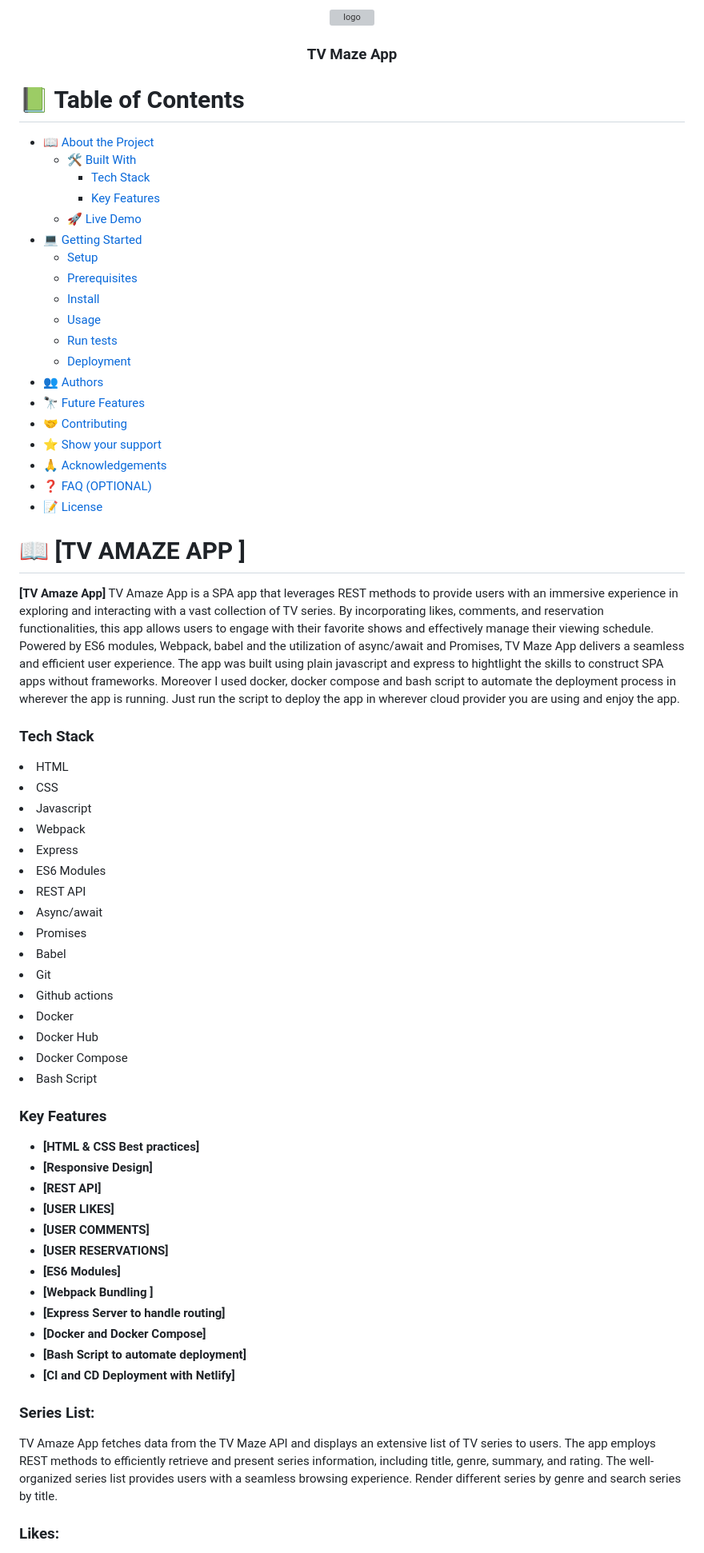
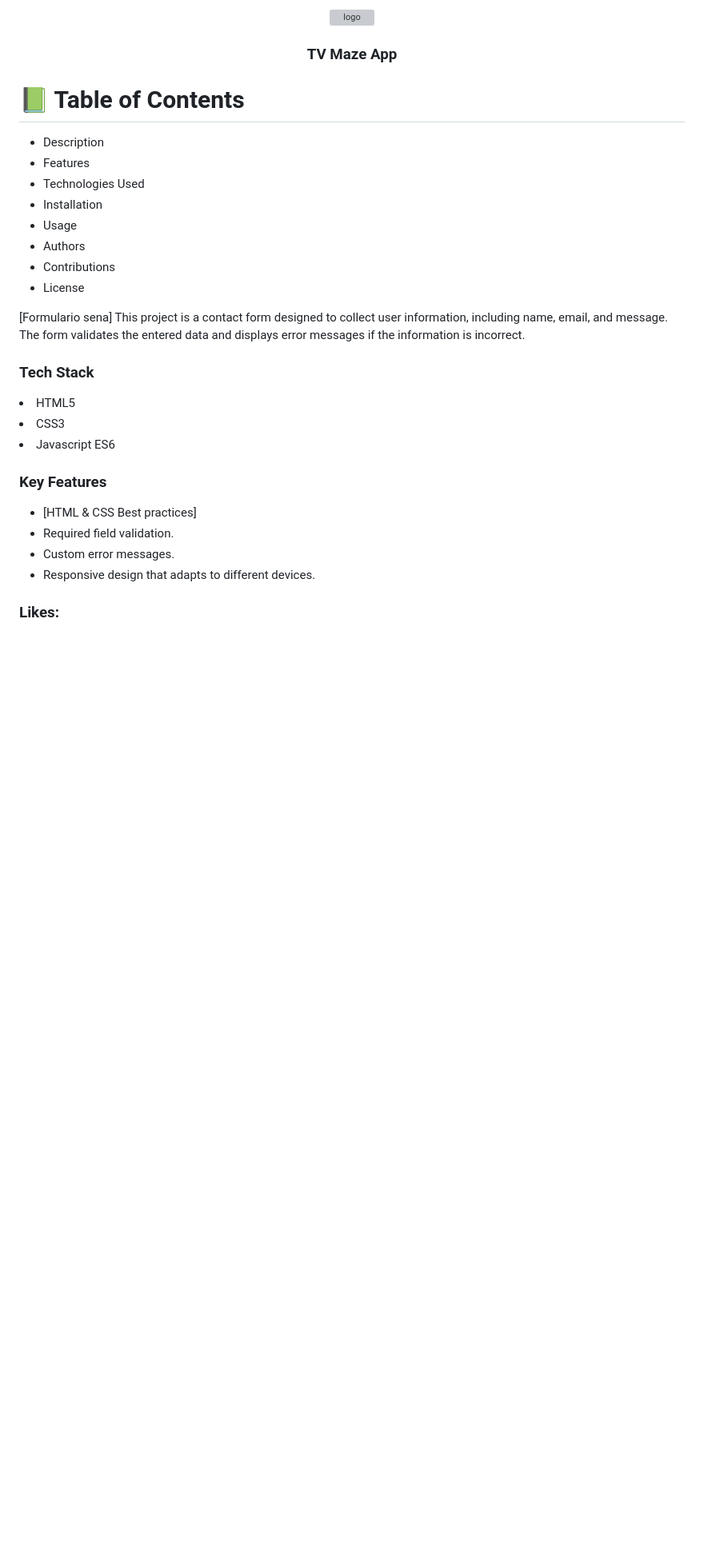
Before and after one commit to alejandracaicedoo/Form_Linters, a Markdown page: README.MD, the part around the change printed below. Shown: that part at 80% size. Rendered like a GitHub page; blank space fills up the shorter version; grey boxes are pictures that could not be loaded.

Commit message:
subiendo readme.md

```diff
--- a/README.MD
+++ b/README.MD
@@ -1,6 +1,4 @@
 <a name="readme-top"></a>
-
-
 
 <div align="center">
 
@@ -15,71 +13,32 @@
 
 # 📗 Table of Contents
 
-- [📖 About the Project](#about-project)
-  - [🛠 Built With](#built-with)
-    - [Tech Stack](#tech-stack)
-    - [Key Features](#key-features)
-  - [🚀 Live Demo](#live-demo)
-- [💻 Getting Started](#getting-started)
-  - [Setup](#setup)
-  - [Prerequisites](#prerequisites)
-  - [Install](#install)
-  - [Usage](#usage)
-  - [Run tests](#run-tests)
-  - [Deployment](#deployment)
-- [👥 Authors](#authors)
-- [🔭 Future Features](#future-features)
-- [🤝 Contributing](#contributing)
-- [⭐️ Show your support](#support)
-- [🙏 Acknowledgements](#acknowledgements)
-- [❓ FAQ (OPTIONAL)](#faq)
-- [📝 License](#license)
-
+- Description
+- Features
+- Technologies Used
+- Installation
+- Usage
+- Authors
+- Contributions
+- License
 
 <!-- PROJECT DESCRIPTION -->
 
-# 📖 [TV AMAZE APP ] <a name="about-project"></a>
-
-  **[TV Amaze App]**  TV Amaze App is a SPA app that leverages REST methods to provide users with an immersive experience in exploring and interacting with a vast collection of TV series. By incorporating likes, comments, and reservation functionalities, this app allows users to engage with their favorite shows and effectively manage their viewing schedule. Powered by ES6 modules, Webpack, babel and the utilization of async/await and Promises, TV Maze App delivers a seamless and efficient user experience. The app was built using plain javascript and express  to hightlight the skills to construct SPA apps without frameworks.
-  Moreover I used docker, docker compose and bash script to automate the deployment process in wherever the app is running. Just run the script to deploy the app in wherever cloud provider you are using and enjoy the app.
-
+[Formulario sena] This project is a contact form designed to collect user information, including name, email, and message. The form validates the entered data and displays error messages if the information is incorrect.
 
 ### Tech Stack <a name="tech-stack"></a>
 
-<li> HTML </li>
-<li> CSS </li>
-<li> Javascript </li>
-<li> Webpack </li>
-<li> Express </li>
-<li> ES6 Modules </li>
-<li> REST API </li>
-<li> Async/await </li>
-<li> Promises </li>
-<li> Babel </li>
-<li> Git </li>
-<li> Github actions </li>
-<li> Docker </li>
-<li> Docker Hub </li>
-<li> Docker Compose </li>
-<li> Bash Script </li>
+<li> HTML5 </li>
+<li> CSS3 </li>
+<li> Javascript ES6</li>
+
 <!-- Features -->
 
 ### Key Features <a name="key-features"></a>
 
-- **[HTML & CSS Best practices]**
-- **[Responsive Design]**
-- **[REST API]**
-- **[USER LIKES]**
-- **[USER COMMENTS]**
-- **[USER RESERVATIONS]**
-- **[ES6 Modules]**
-- **[Webpack Bundling ]**
-- **[Express Server to handle routing]**
-- **[Docker and Docker Compose]**
-- **[Bash Script to automate deployment]**
-- **[CI and CD Deployment with Netlify]**
-
-### Series List:
- TV Amaze App fetches data from the TV Maze API and displays an extensive list of TV series to users. The app employs REST methods to efficiently retrieve and present series information, including title, genre, summary, and rating. The well-organized series list provides users with a seamless browsing experience. Render different series by genre and   search series by title.
+- [HTML & CSS Best practices]
+- Required field validation.
+- Custom error messages.
+- Responsive design that adapts to different devices.
 
 ### Likes:
```
Also changed, not shown: other parts of README.MD (+126 -129 lines).
